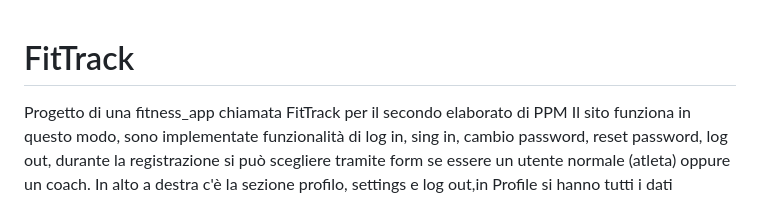
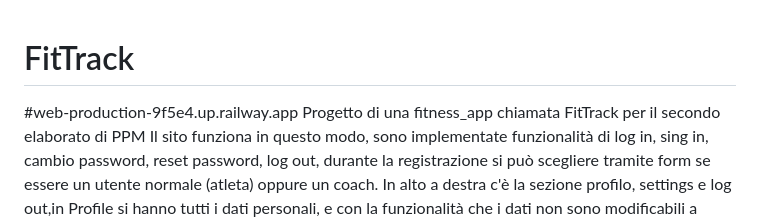
Before and after one commit to VivianiGabriele/FitTrack, a Markdown page: README.md, the part around the change. GitHub-like rendering.

```diff
--- a/README.md
+++ b/README.md
@@ -1,4 +1,5 @@
 # FitTrack
+#web-production-9f5e4.up.railway.app
 Progetto di una fitness_app chiamata FitTrack per il secondo elaborato di PPM
 Il sito funziona in questo modo, sono implementate funzionalità di log in, sing in, cambio password, reset password, log out, durante la registrazione si può scegliere tramite form se essere un utente normale (atleta) oppure un coach.
 In alto a destra c'è la sezione profilo, settings e log out,in Profile si hanno tutti i dati personali, e con la funzionalità che i dati non sono modificabili a meno che non si prema il pulsante Edit Profile, il settings al momento non fa niente ma l'ho lasciato per implementazioni future, per poter cambiare le impostazioni generali della pagina come lingua, privacy etc..
```
